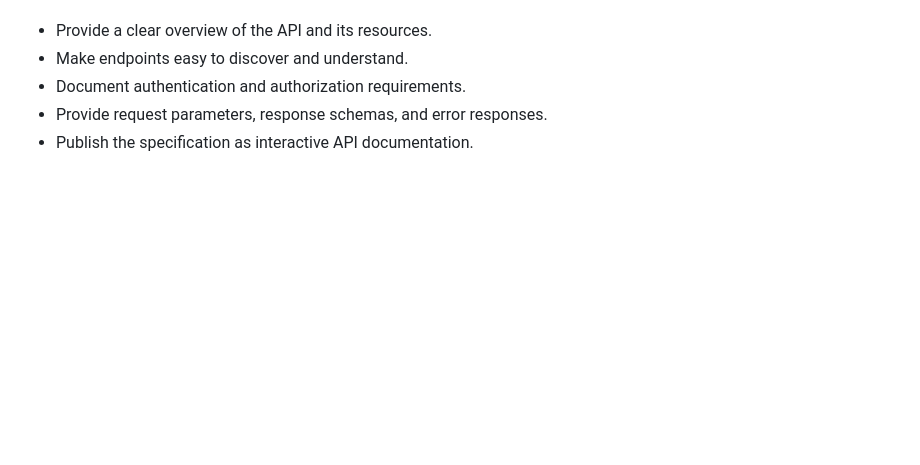
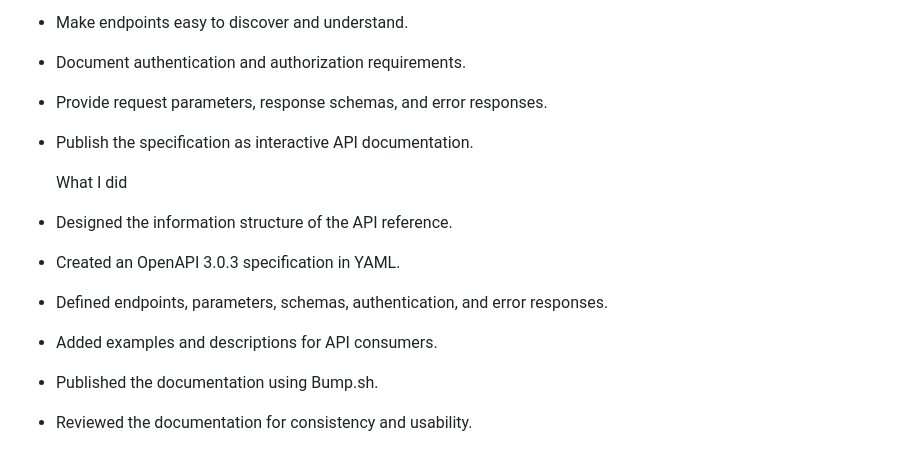
Before and after one commit to genewaits/guitar-plugins-api, a Markdown page: README.md, the part around the change. Drawn GitHub-style; blank space fills up the shorter version.

```diff
--- a/README.md
+++ b/README.md
@@ -98,3 +98,12 @@ Documentation goals
 * Document authentication and authorization requirements.
 * Provide request parameters, response schemas, and error responses.
 * Publish the specification as interactive API documentation.
+
+  What I did
+
+* Designed the information structure of the API reference.
+* Created an OpenAPI 3.0.3 specification in YAML.
+* Defined endpoints, parameters, schemas, authentication, and error responses.
+* Added examples and descriptions for API consumers.
+* Published the documentation using Bump.sh.
+* Reviewed the documentation for consistency and usability.
```
